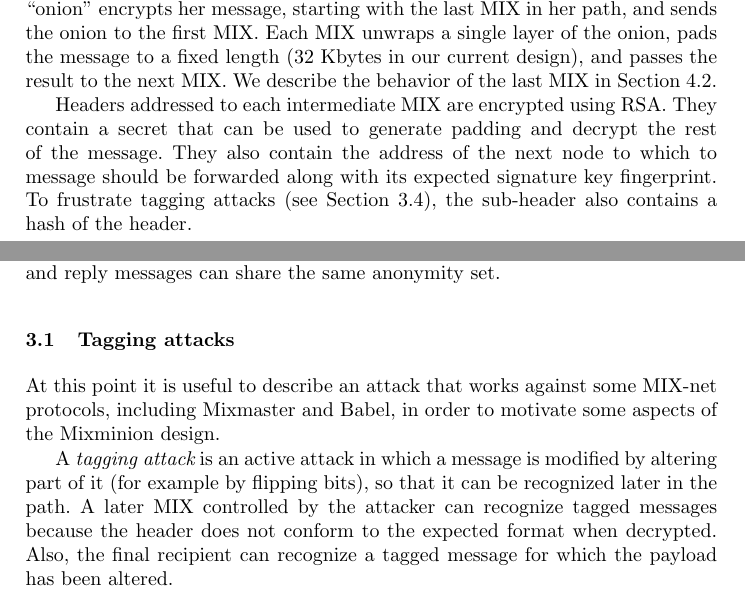
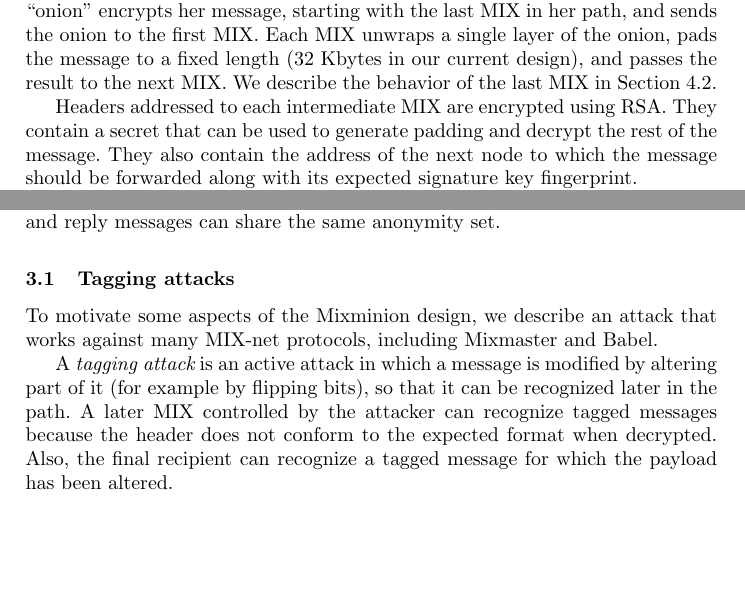
Before and after one commit to nmathewson/mixminion-doc, a LaTeX thesis (minion-design.tex): two parts of pages 3 and 4 of 18, joined at a grey line, cut so that both start at the same text, the shorter picture padded with empty space. Compiled offline with pdfLaTeX.

Commit message:
i accidentally made some more fixes it's now 15 pages for real

```diff
--- a/minion-design.tex
+++ b/minion-design.tex
@@ -258,10 +258,13 @@
 They contain a secret
 that can be used to generate padding and decrypt the rest
 of the message. They also contain the address of the next node to
-which to message should be forwarded along with its expected signature
-key fingerprint. To frustrate tagging attacks (see
-Section \ref{subsec:tagging}), the sub-header also contains a hash of
-the header.
+which the message should be forwarded along with its expected signature
+key fingerprint.
+
+% we haven't said what a subheader is yet. too early to say this. -RD
+%To frustrate tagging attacks (see
+%Section \ref{subsec:tagging}), the sub-header also contains a hash of
+%the header.
 
 % This last paragraph assumes that the audience already knows the
 % material well enough to know that Alice encrypts each layer with the
@@ -311,9 +314,8 @@
 \subsection{Tagging attacks}
 \label{subsec:tagging-attacks}
 
-At this point it is useful to describe an attack that works against some
-MIX-net protocols, including Mixmaster and Babel, in order to motivate
-some aspects of the Mixminion design.
+To motivate some aspects of the Mixminion design, we describe an attack
+that works against many MIX-net protocols, including Mixmaster and Babel.
 
 A {\em tagging attack} is an active attack in which a message is
 modified by altering part of it (for example by flipping bits), so
```
Also changed, not shown: minion-design.tex (4 more changed lines).
